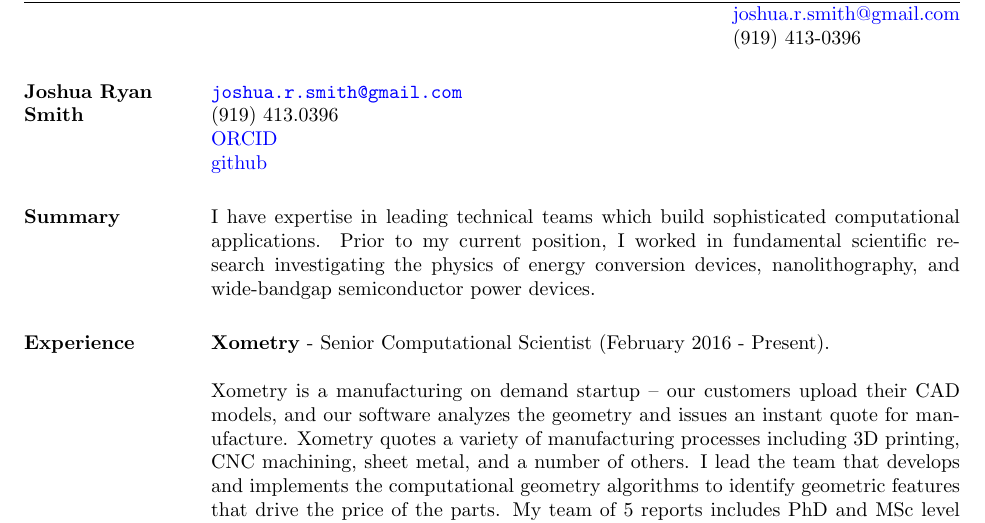
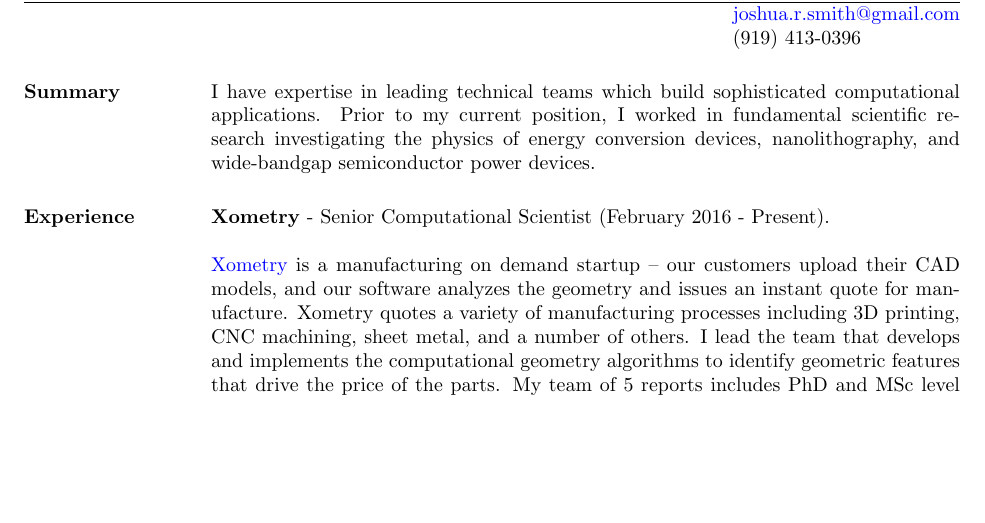
Before and after one commit to jrsmith3/cv, a LaTeX CV (vita.tex, which reads cv.tex): part of page 1 of 6, cut so that both start at the same text, the shorter picture padded with empty space. Compiled offline with pdfLaTeX.

Commit message:
Remove header; create xometry hyperlink

```diff
--- a/cv.tex
+++ b/cv.tex
@@ -1,10 +1,3 @@
-\section{Joshua Ryan Smith}\label{joshua-ryan-smith}
-
-\href{mailto:joshua.r.smith@gmail.com}{\nolinkurl{joshua.r.smith@gmail.com}}\\
-(919) 413.0396\\
-\href{http://orcid.org/0000-0002-3137-7180}{ORCID}\\
-\href{http://github.com/jrsmith3}{github}
-
 \section{Summary}\label{summary}
 
 I have expertise in leading technical teams which build sophisticated
@@ -18,7 +11,7 @@
 \textbf{Xometry} - Senior Computational Scientist (February 2016 -
 Present).
 
-Xometry is a manufacturing on demand startup -- our customers upload
+\href{http://www.xometry.com}{Xometry} is a manufacturing on demand startup -- our customers upload
 their CAD models, and our software analyzes the geometry and issues an
 instant quote for manufacture. Xometry quotes a variety of manufacturing
 processes including 3D printing, CNC machining, sheet metal, and a
```
